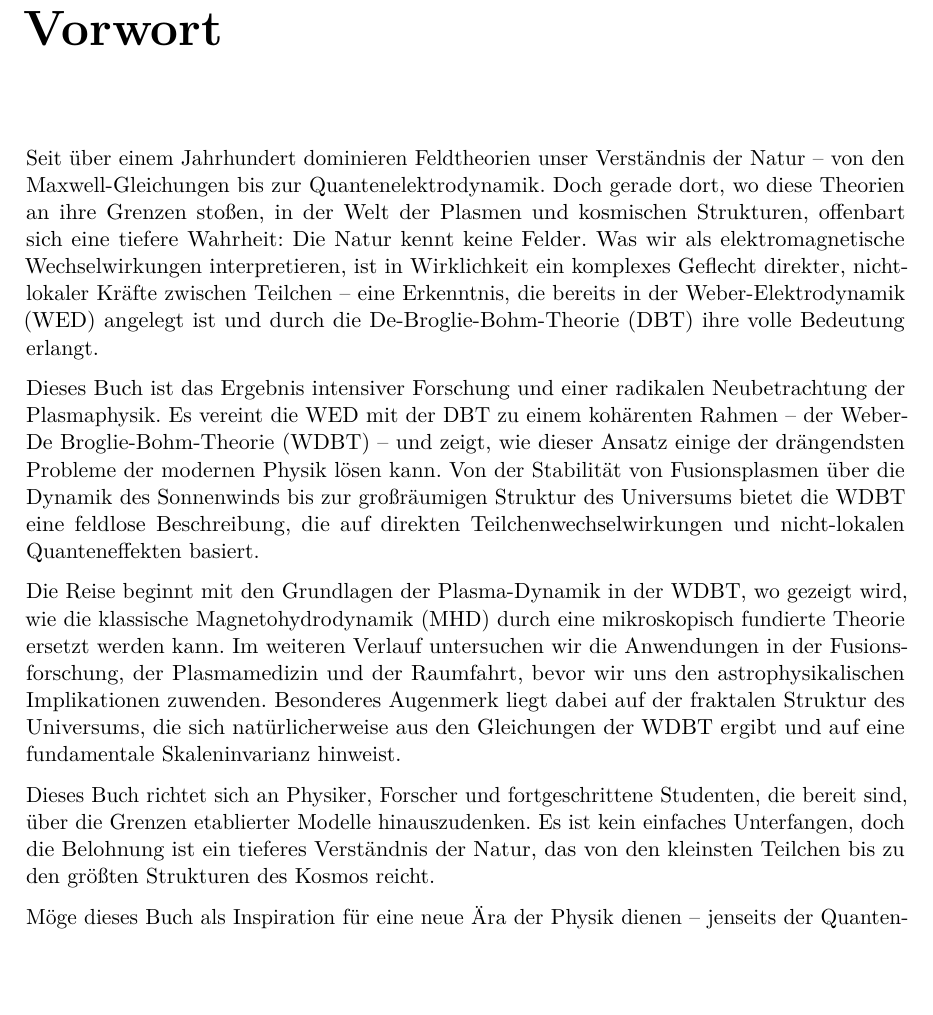
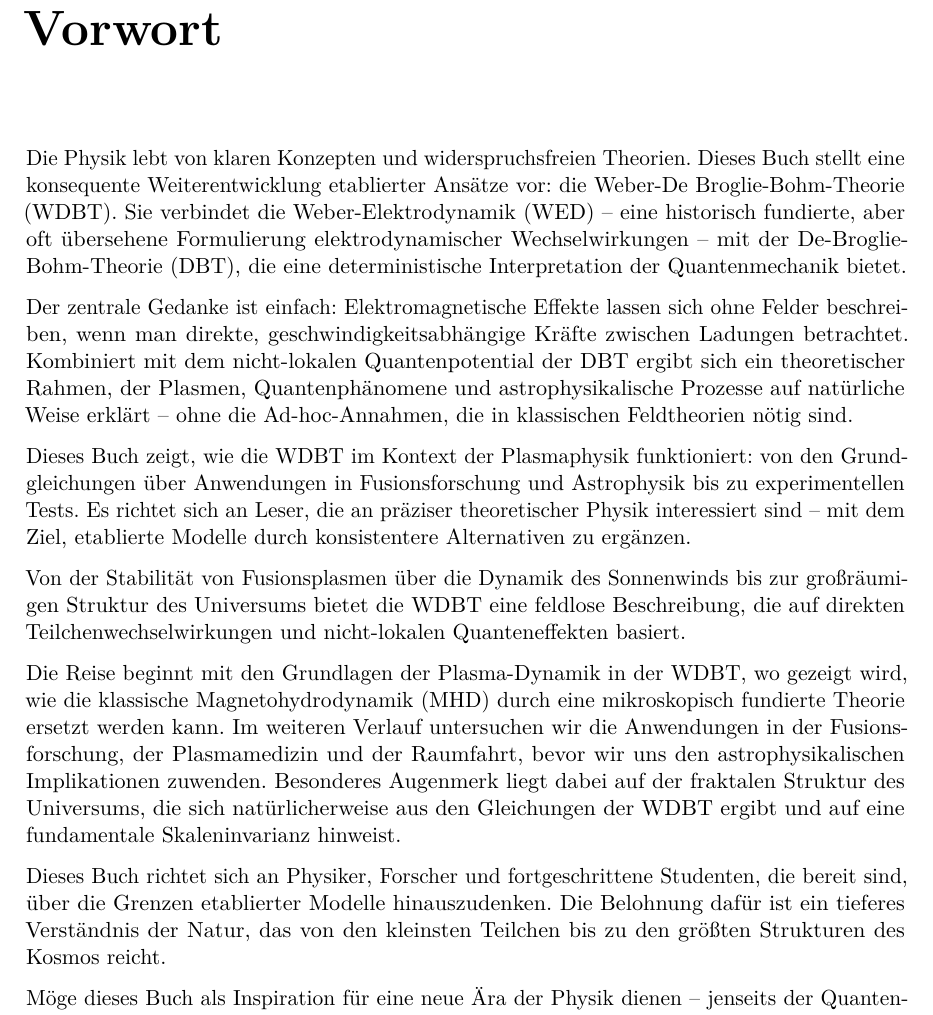
Before and after one commit to deppenkaiser/webersim, a LaTeX book (doc/latex/plasma/plasma.tex): part of page 5 of 35, cut so that both start at the same text, the shorter picture padded with empty space. Compiled offline with pdfLaTeX.

Commit message:
ADD Dokumentation

```diff
--- a/doc/latex/plasma/plasma.tex
+++ b/doc/latex/plasma/plasma.tex
@@ -92,14 +92,18 @@
 \maketitle
 
 \chapter*{Vorwort}
-Seit über einem Jahrhundert dominieren Feldtheorien unser Verständnis der Natur – von den Maxwell-Gleichungen bis zur Quantenelektrodynamik. Doch gerade dort, wo diese Theorien an
-ihre Grenzen stoßen, in der Welt der Plasmen und kosmischen Strukturen, offenbart sich eine tiefere Wahrheit: Die Natur kennt keine Felder. Was wir als elektromagnetische
-Wechselwirkungen interpretieren, ist in Wirklichkeit ein komplexes Geflecht direkter, nicht-lokaler Kräfte zwischen Teilchen – eine Erkenntnis, die bereits in der \gls{wed} angelegt
-ist und durch die \gls{dbt} ihre volle Bedeutung erlangt.
+Die Physik lebt von klaren Konzepten und widerspruchsfreien Theorien. Dieses Buch stellt eine konsequente Weiterentwicklung etablierter Ansätze vor: die \gls{wdbt}. Sie verbindet
+die \gls{wed} – eine historisch fundierte, aber oft übersehene Formulierung elektrodynamischer Wechselwirkungen – mit der \gls{dbt}, die eine deterministische Interpretation der
+Quantenmechanik bietet.
 
-Dieses Buch ist das Ergebnis intensiver Forschung und einer radikalen Neubetrachtung der Plasmaphysik. Es vereint die \gls{wed} mit der \gls{dbt} zu einem kohärenten
-Rahmen – der \gls{wdbt} – und zeigt, wie dieser Ansatz einige der drängendsten Probleme der modernen Physik lösen kann. Von der Stabilität von Fusionsplasmen über die Dynamik
-des Sonnenwinds bis zur großräumigen Struktur des Universums bietet die \gls{wdbt} eine feldlose Beschreibung, die auf direkten Teilchenwechselwirkungen und nicht-lokalen
+Der zentrale Gedanke ist einfach: Elektromagnetische Effekte lassen sich ohne Felder beschreiben, wenn man direkte, geschwindigkeitsabhängige Kräfte zwischen Ladungen betrachtet.
+Kombiniert mit dem nicht-lokalen Quantenpotential der \gls{dbt} ergibt sich ein theoretischer Rahmen, der Plasmen, Quantenphänomene und astrophysikalische Prozesse auf natürliche
+Weise erklärt – ohne die Ad-hoc-Annahmen, die in klassischen Feldtheorien nötig sind.
+
+Dieses Buch zeigt, wie die \gls{wdbt} im Kontext der Plasmaphysik funktioniert: von den Grundgleichungen über Anwendungen in Fusionsforschung und Astrophysik bis zu experimentellen
+Tests. Es richtet sich an Leser, die an präziser theoretischer Physik interessiert sind – mit dem Ziel, etablierte Modelle durch konsistentere Alternativen zu ergänzen.
+
+Von der Stabilität von Fusionsplasmen über die Dynamik des Sonnenwinds bis zur großräumigen Struktur des Universums bietet die \gls{wdbt} eine feldlose Beschreibung, die auf direkten Teilchenwechselwirkungen und nicht-lokalen
 Quanteneffekten basiert.
 
 Die Reise beginnt mit den Grundlagen der Plasma-Dynamik in der \gls{wdbt}, wo gezeigt wird, wie die klassische \gls{mhd} durch eine mikroskopisch fundierte Theorie ersetzt werden
@@ -107,8 +111,8 @@ kann. Im weiteren Verlauf untersuchen wir die Anwendungen in der Fusionsforschun
 Besonderes Augenmerk liegt dabei auf der fraktalen Struktur des Universums, die sich natürlicherweise aus den Gleichungen der \gls{wdbt} ergibt und auf eine fundamentale
 Skaleninvarianz hinweist.
 
-Dieses Buch richtet sich an Physiker, Forscher und fortgeschrittene Studenten, die bereit sind, über die Grenzen etablierter Modelle hinauszudenken. Es ist kein einfaches
-Unterfangen, doch die Belohnung ist ein tieferes Verständnis der Natur, das von den kleinsten Teilchen bis zu den größten Strukturen des Kosmos reicht.
+Dieses Buch richtet sich an Physiker, Forscher und fortgeschrittene Studenten, die bereit sind, über die Grenzen etablierter Modelle hinauszudenken. Die Belohnung dafür ist ein
+tieferes Verständnis der Natur, das von den kleinsten Teilchen bis zu den größten Strukturen des Kosmos reicht.
 
 Möge dieses Buch als Inspiration für eine neue Ära der Physik dienen – jenseits der Quantenfelder.
 
```
